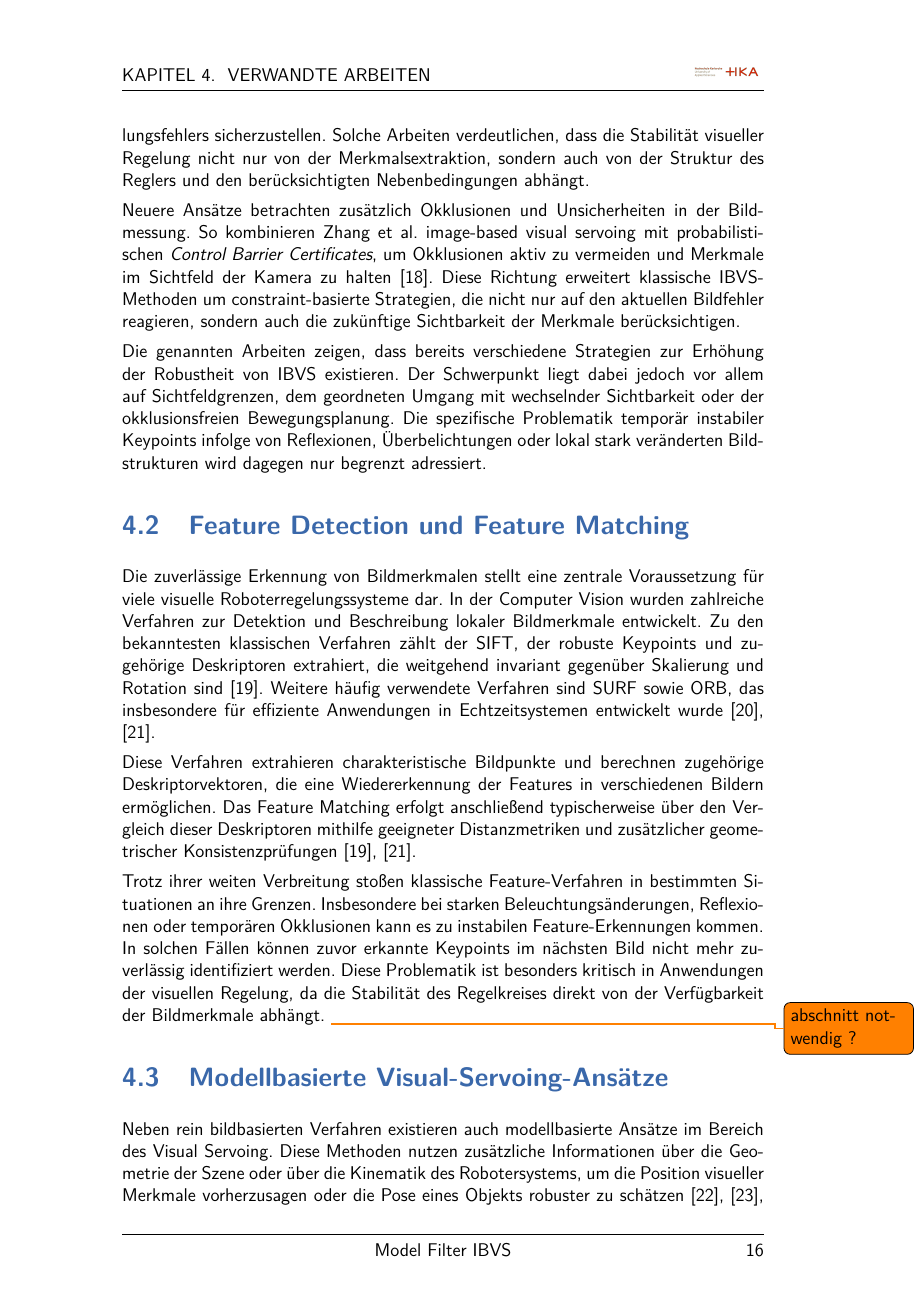
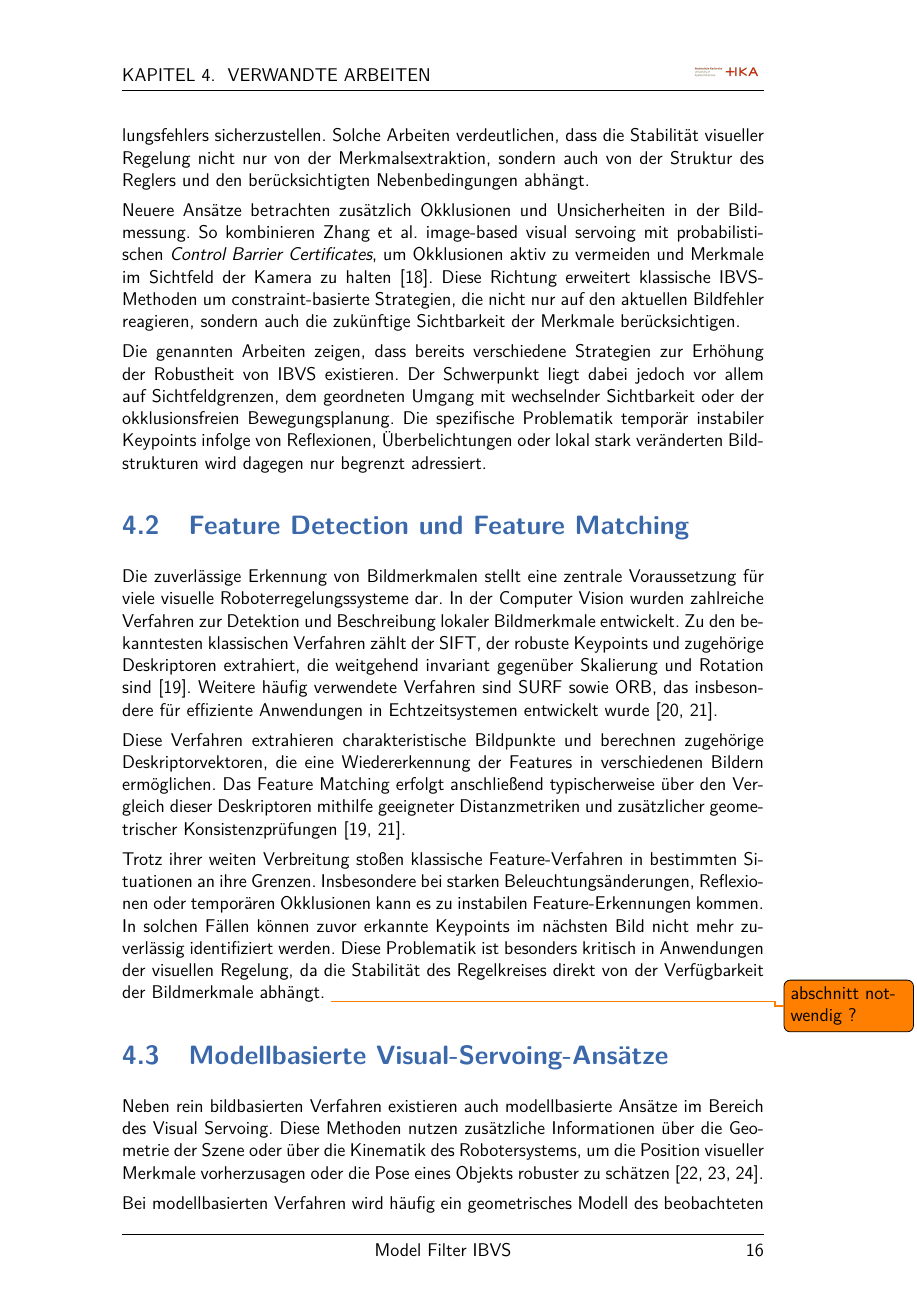
Before and after one commit to Paulchenn/MoKeF, a LaTeX thesis (thesis.tex): page 24 of 79. Compiled offline with pdfLaTeX.

Commit message:
Refactor bibliography management to use natbib and BibTeX for improved stability on macOS

```diff
--- a/thesis.tex
+++ b/thesis.tex
@@ -164,6 +164,9 @@
 	\Square\ #1\quad%
 }
 
+% Euro symbol
+\usepackage{eurosym}
+
 %formeln
 \usepackage{amsmath}
 
@@ -295,21 +298,9 @@
 {\color{black}\thesubsection}{0.5em}{}
 
 
-%%%%% modern BibLaTeX with biber for bibliography %%%%%
-% https://golatex.de/viewtopic.php?t=13917
-\usepackage[style=ieee, backend=biber, sorting=none, natbib=true]{biblatex}
-%\usepackage[style=ieee-alphabetic,backend=biber, natbib=true]{biblatex}
-%\usepackage[sorting=none, style=numeric,backend=biber, natbib=true]{biblatex}
-%\usepackage[style=apa, backend=biber, natbib=true, sorting=nyt, sortcites=false]{biblatex}
-%\usepackage[style=numeric, backend=biber, natbib=true, sorting=nyt, sortcites=false]{biblatex}
-%\usepackage[ style=numeric, backend=biber, natbib=true]{biblatex}
-
-\addbibresource{bibliography.bib}
-
-% Always show short author if available
-\makeatletter
-\def\cbx@apa@ifnamesaved{\@firstoftwo}
-\makeatother
+%%%%% Bibliography with natbib and BibTeX (stable on macOS) %%%%%
+\usepackage[square,comma,numbers]{natbib}
+\bibliographystyle{unsrtnat}
 
 
 
```
Also changed, not shown: thesis.tex (11 more changed lines).
